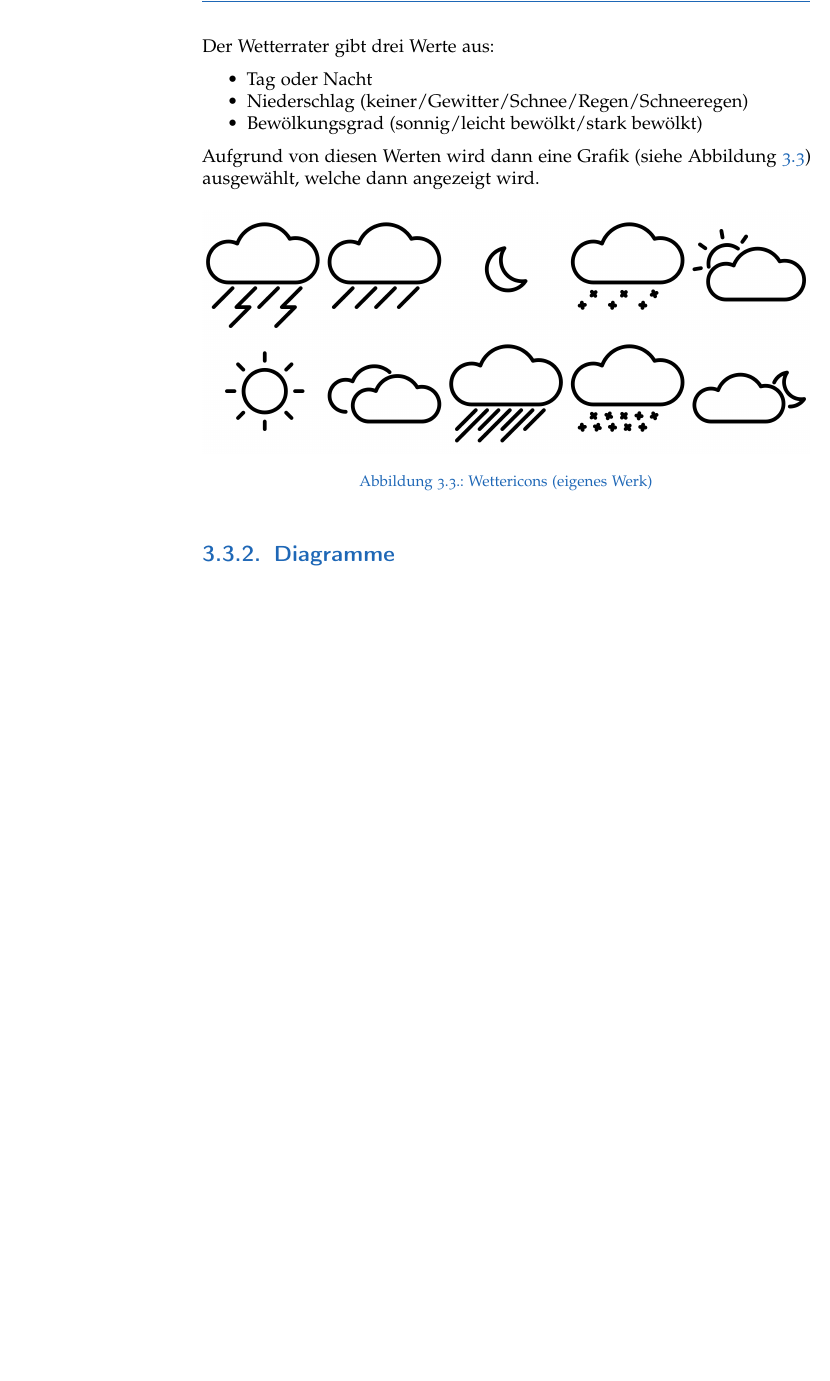
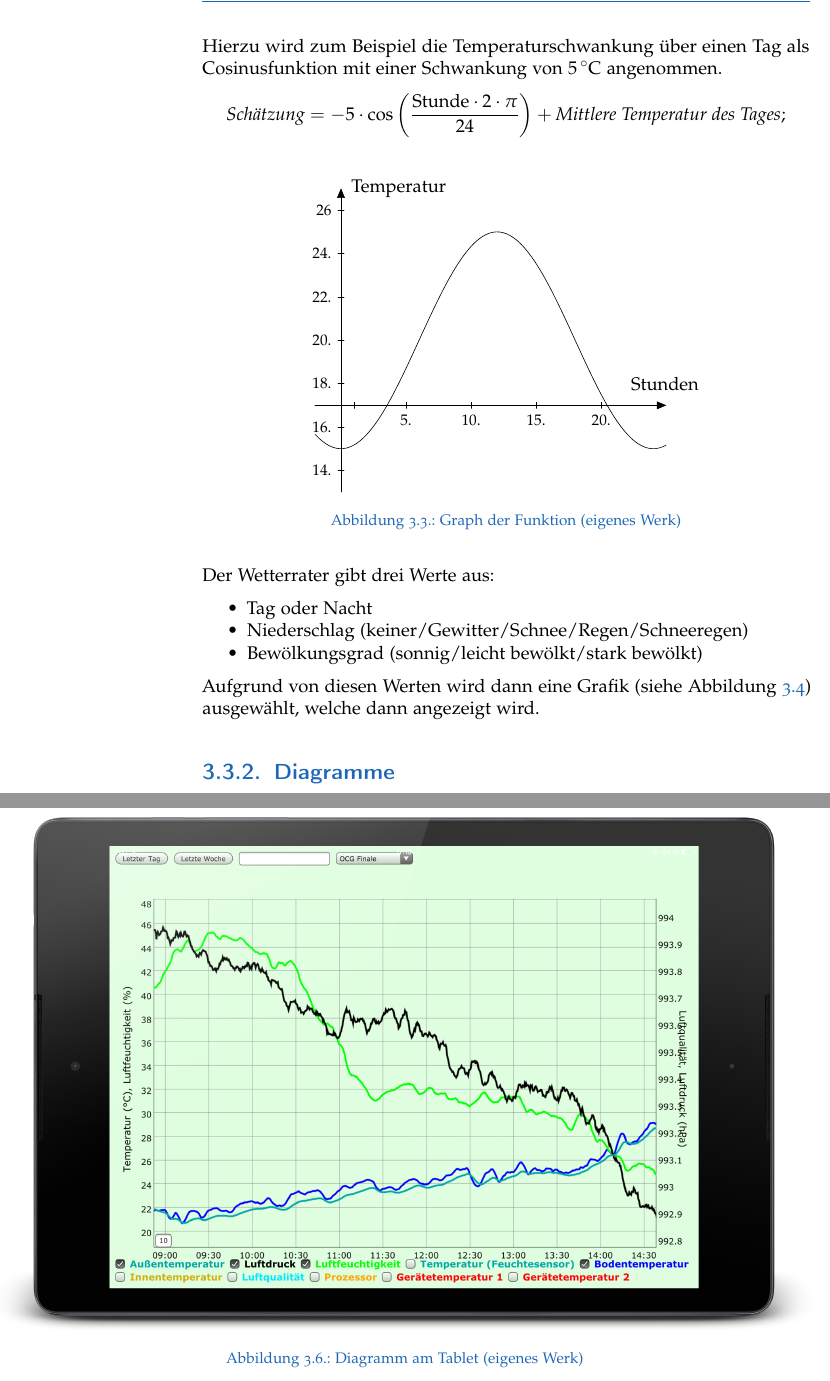
Before and after one commit to Findus23/VWA, a LaTeX thesis (main.tex, which reads software.tex): part of page 26 of 41 before the commit and two parts of pages 26 and 29 of 41 after it, the two joined at a grey line, cut at the place of the change, the shorter picture padded with empty space. Compiled offline with pdfLaTeX; an older LaTeX class or package is replaced by its successor.

Commit message:
Wetterrater: Mathematik hinzugefügt

```diff
--- a/main.tex
+++ b/main.tex
@@ -259,7 +259,8 @@
 
 \usepackage{chngcntr}
 \counterwithout{footnote}{chapter}
-
+\usepackage{pgf,tikz}
+\usetikzlibrary{arrows}
 
 
 \hyphenpenalty=3000 %test von weniger Trennungen
--- a/software.tex
+++ b/software.tex
@@ -105,6 +105,28 @@ Auf der Webseite des Raspberry Pi können die aktuellen Messwerte angezeigt und
 \label{subsubsec:Wetterrater}
 
 Um die Daten auch anders zu nutzen habe ich einen \emph{Wetterrater} programmiert. Dieser versucht auf Basis von einfachen Berechnungen und Schätzungen das aktuelle Wetter zu \enquote{erraten}. So wird zum Beispiel die aktuelle Außentemperatur mit der nach Jahreszeit und Tageszeit zu erwartenden Temperatur verglichen, um Rückschlüsse auf den Bewölkungsgrad zu ziehen oder aufgrund der Luftfeuchtigkeit ermittelt, ob es Niederschlag gibt.
+
+Hierzu wird zum Beispiel die Temperaturschwankung über einen Tag als Cosinusfunktion mit einer Schwankung von \SI{5}{\degreeCelsius} angenommen.
+$$ \textit{Schätzung} = -5 \cdot \cos\left(\frac{\text{Stunde}\cdot 2 \cdot \pi }{24}\right) + \textit{Mittlere Temperatur des Tages}; $$
+\begin{figure}[h]
+\centering
+\begin{tikzpicture}[line cap=round,line join=round,>=triangle 45,x=0.3cm,y=0.5cm]
+\draw[->,color=black] (0.,13.) -- (0.,27.);
+\draw[color=black] (0.3,27) node [anchor=west] {Temperatur};
+\foreach \y in {14.,16.,18.,20.,22.,24.,26}
+\draw[shift={(0,\y)},color=black] (2pt,0pt) -- (-2pt,0pt) node[left] {\footnotesize $\y$};
+
+\draw[color=black] (28,18) node [anchor=east] {Stunden};
+\draw[->,color=black] (-2.,17.) -- (25.,17.);
+\foreach \x in {,5.,10.,15.,20.}
+\draw[shift={(\x,17)},color=black] (0pt,2pt) -- (0pt,-2pt) node[below] {\footnotesize $\x$};
+
+\clip(-2.,13.) rectangle (25.,27.);
+\draw[smooth,samples=100,domain=-2.0:25.0] plot(\x,{0-5.0*cos(((\x)*2.0*3.1415926535/24.0)*180/pi)+20.0});
+\end{tikzpicture}
+\caption{Graph der Funktion (eigenes Werk)}
+\end{figure}
+
 
 Der Wetterrater gibt drei Werte aus:
 \begin{itemize}
```
Also changed, not shown: references-biblatex.bib (+11 -12 lines), main.tex (2 more changed lines), software.tex (6 more changed lines).
